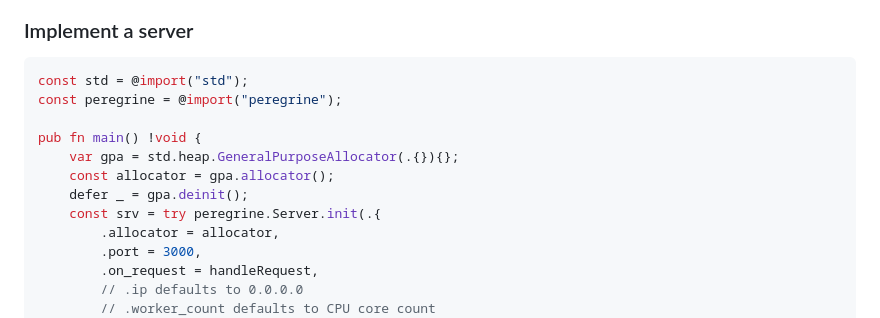
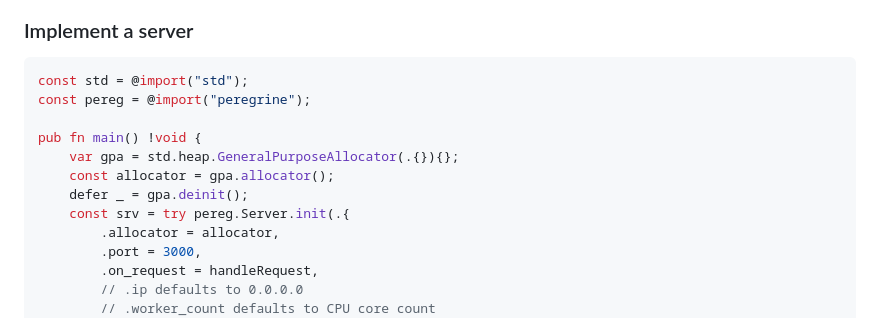
Before and after one commit to intob/peregrine, a Markdown page: readme.md, the part around the change. GitHub-like rendering.

Commit message:
Fix example source

````diff
--- a/readme.md
+++ b/readme.md
@@ -76,13 +76,13 @@ docker run -p 3000:3000 example
 ### Implement a server
 ```zig
 const std = @import("std");
-const peregrine = @import("peregrine");
+const pereg = @import("peregrine");
 
 pub fn main() !void {
     var gpa = std.heap.GeneralPurposeAllocator(.{}){};
     const allocator = gpa.allocator();
     defer _ = gpa.deinit();
-    const srv = try peregrine.Server.init(.{
+    const srv = try pereg.Server.init(.{
         .allocator = allocator,
         .port = 3000,
         .on_request = handleRequest,
````
